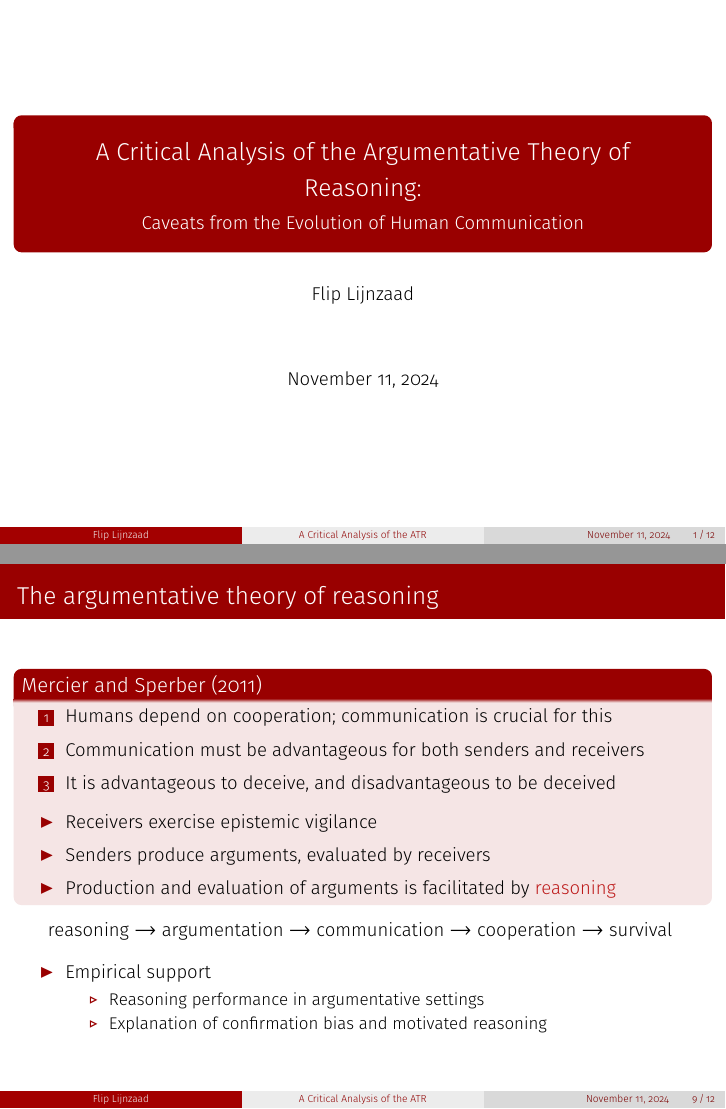
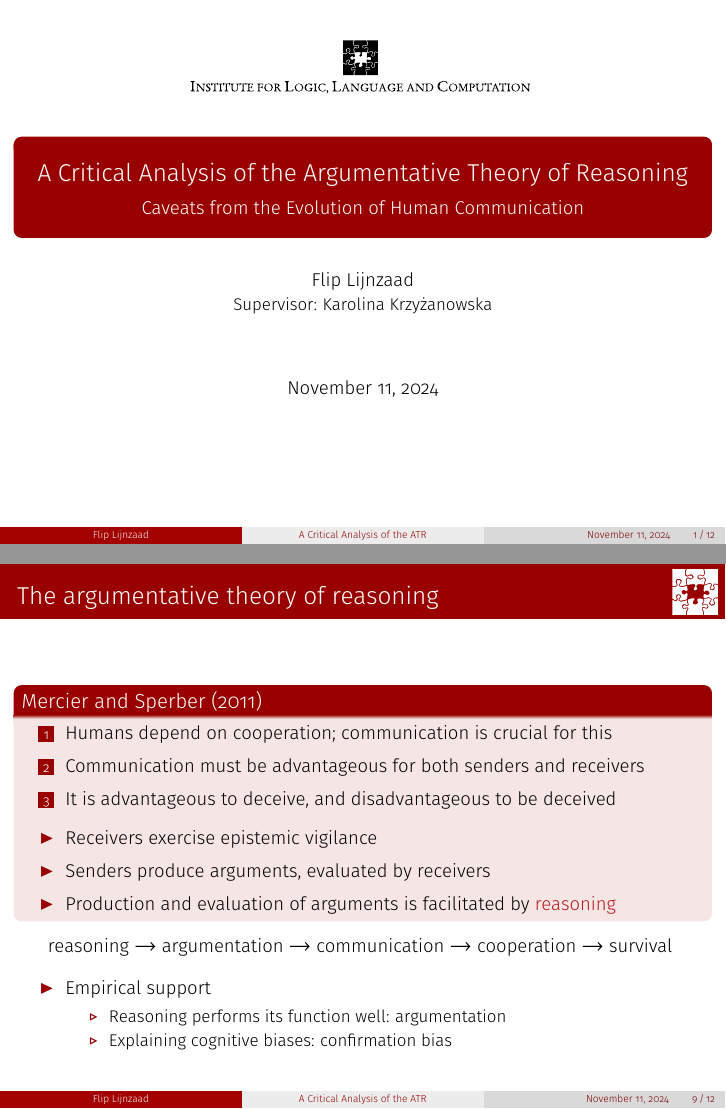
Before and after one commit to flijnzaad/master-thesis, LaTeX slides (defense/main.tex): pages 1 and 20 of 23, joined at a grey line. The pictures show the PDF file defense/main.pdf that the author committed with the source.

Commit message:
Added ILLC logo to title page and headers

```diff
--- a/defense/main.tex
+++ b/defense/main.tex
@@ -74,6 +74,15 @@
 % use nice symbols
 \usepackage{fontawesome5}
 
+\addtobeamertemplate{frametitle}{}
+{
+\begin{tikzpicture}[overlay,remember picture]
+\node[right=0.51cm, yshift=-0.49cm] at (current page.45){
+    \includegraphics[width=0.8cm]{../illclogo-cropped-1.pdf}
+};
+\end{tikzpicture}
+}
+
 \mode<presentation>
 {
     % general color theme:
@@ -126,14 +135,18 @@
 \usepackage{gb4e}
 
 % title, author, day
-\title[A Critical Analysis of the ATR]{A Critical Analysis of the Argumentative Theory of Reasoning:}
+\title[A Critical Analysis of the ATR]{A Critical Analysis of the Argumentative Theory of Reasoning}
 \subtitle{Caveats from the Evolution of Human Communication}
-\author{Flip Lijnzaad}
+\author[Flip Lijnzaad]{Flip Lijnzaad \\ \small Supervisor: Karolina Krzy\.{z}anowska}
 \date{November 11, 2024}
 
 \begin{document}
 
-\maketitle
+\begin{frame}{}
+    \centering
+    \includegraphics[width=0.5\textwidth]{../illclogo.pdf}
+    \maketitle
+\end{frame}
 
 \begin{frame}{Introduction}
     \begin{itemize}
@@ -162,15 +175,31 @@
 
 \begin{frame}{The stability of communication}
     \includegraphics[width=\textwidth]{img/stability-communication-1.png}
+
+    \vfill
+
+    \hfill \footnotesize{\citep{Scott-Phillips08}}
 \end{frame}
 \begin{frame}{The stability of communication}
     \includegraphics[width=\textwidth]{img/stability-communication-2.png}
+
+    \vfill
+
+    \hfill \footnotesize{\citep{Scott-Phillips08}}
 \end{frame}
 \begin{frame}{The stability of communication}
     \includegraphics[width=\textwidth]{img/stability-communication-3.png}
+
+    \vfill
+
+    \hfill \footnotesize{\citep{Scott-Phillips08}}
 \end{frame}
 \begin{frame}{The stability of communication}
     \includegraphics[width=\textwidth]{img/stability-communication-4.png}
+
+    \vfill
+
+    \hfill \footnotesize{\citep{Scott-Phillips08}}
 \end{frame}
 
 \begin{frame}{The evolutionary arms race}
@@ -178,13 +207,17 @@
     \begin{tabular}{ccc}
         \textbf{sender} & & \textbf{receiver} \\ \\
         gain through deceiving \\
-                        \pause & $\searrow$ & \\
-                        & & coherence checking; \\ & & epistemic vigilance \\
-                        \pause & $\swarrow$ \\
-                        coherence display: \\ producing argument \\
-                        \pause & $\searrow$ & \\
-                        & & evaluating argument
+                        \onslide<2->{ & $\searrow$ & \\
+                                      & & coherence checking; \\ & & epistemic vigilance \\}
+                        \onslide<3->{ & $\swarrow$ \\
+                        coherence display: \\ producing argument \\}
+                        \onslide<4->{ & $\searrow$ & \\
+                                      & & evaluating argument}
     \end{tabular}
+
+    \vfill
+
+    \hfill \footnotesize{\citep{Sperber01, Sperber10}}
 \end{frame}
 
 \section{The argumentative theory of reasoning}
@@ -220,8 +253,8 @@
     \begin{itemize}
         \item Empirical support
             \begin{itemize}
-                \item Reasoning performance in argumentative settings
-                \item Explanation of confirmation bias and motivated reasoning
+                \item Reasoning performs its function well: argumentation
+                \item Explaining cognitive biases: confirmation bias
             \end{itemize}
     \end{itemize}
 \end{frame}
@@ -256,6 +288,10 @@
                     % \end{itemize}
             \end{itemize}
     \end{itemize}
+
+    \vfill
+
+    \hfill \footnotesize{\citep{Tomasello09}}
 \end{frame}
 
 \section{Criticizing the ATR}
@@ -280,7 +316,7 @@
 
 \begin{frame}{Selected bibliography}
     % \small
-    \nocite{Scott-Phillips08, MS11, Tomasello09, Sperber01, Sperber10}
+    \nocite{Scott-Phillips08, MS11, Tomasello09, Sperber01, Sperber10, Ayala99}
     % \nocite{Dor17}
     \printbibliography
 \end{frame}
```
Also changed, not shown: defense/main.pdf, illclogo-cropped-1.pdf (added), logo-inverted.pdf (added), defense/main.tex (5 more changed lines).
